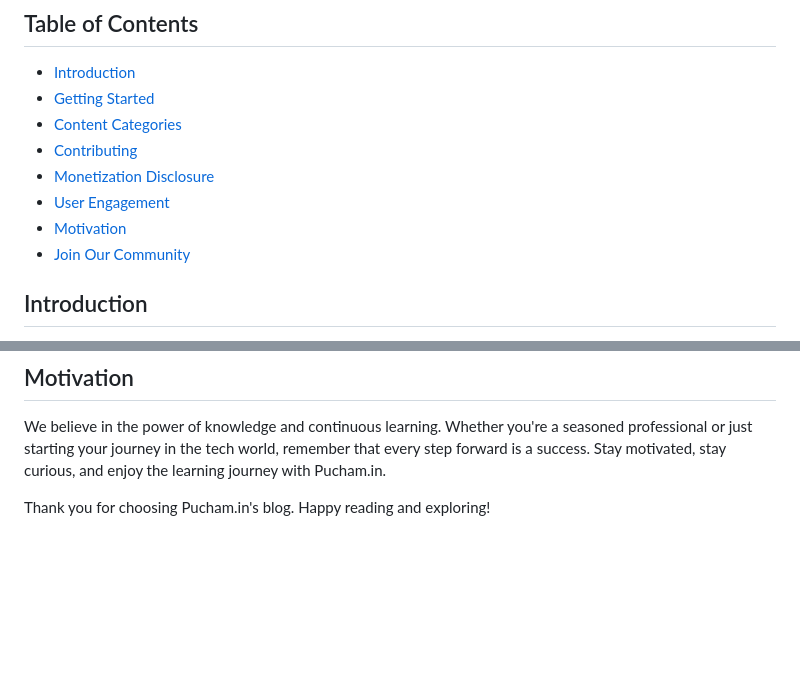
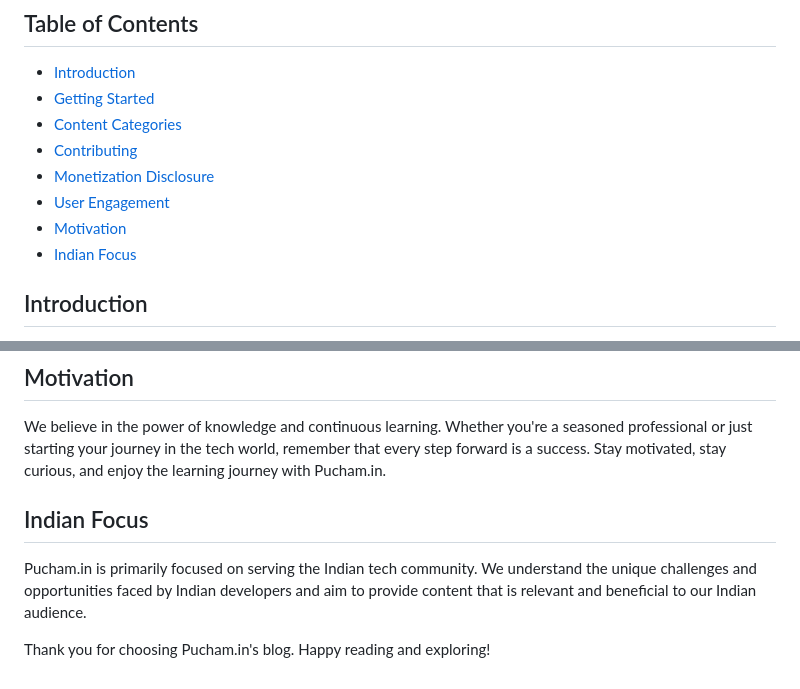
Before and after one commit to MyIndianHub/pucham, a Markdown page: README.md, 2 parts joined by grey strips. Drawn GitHub-style; blank space fills up the shorter version.

```diff
--- a/README.md
+++ b/README.md
@@ -17,7 +17,7 @@ Visit [blog.pucham.in](https://blog.pucham.in) to explore our latest content.
 - [Monetization Disclosure](#monetization-disclosure)
 - [User Engagement](#user-engagement)
 - [Motivation](#motivation)
-- [Join Our Community](#join-our-community)
+- [Indian Focus](#indian-focus)
 
 ## Introduction
 
@@ -68,4 +68,8 @@ Pucham.in is not just a blog; it's a community of tech enthusiasts, learners, an
 
 We believe in the power of knowledge and continuous learning. Whether you're a seasoned professional or just starting your journey in the tech world, remember that every step forward is a success. Stay motivated, stay curious, and enjoy the learning journey with Pucham.in.
 
+## Indian Focus
+
+Pucham.in is primarily focused on serving the Indian tech community. We understand the unique challenges and opportunities faced by Indian developers and aim to provide content that is relevant and beneficial to our Indian audience.
+
 Thank you for choosing Pucham.in's blog. Happy reading and exploring!
```
